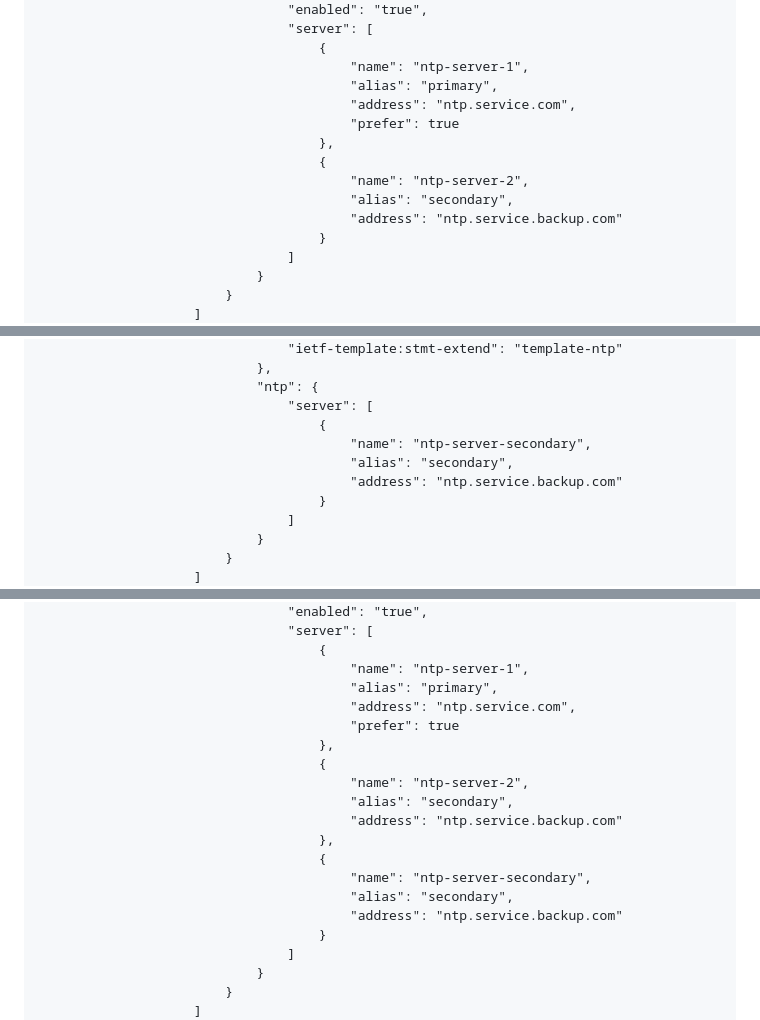
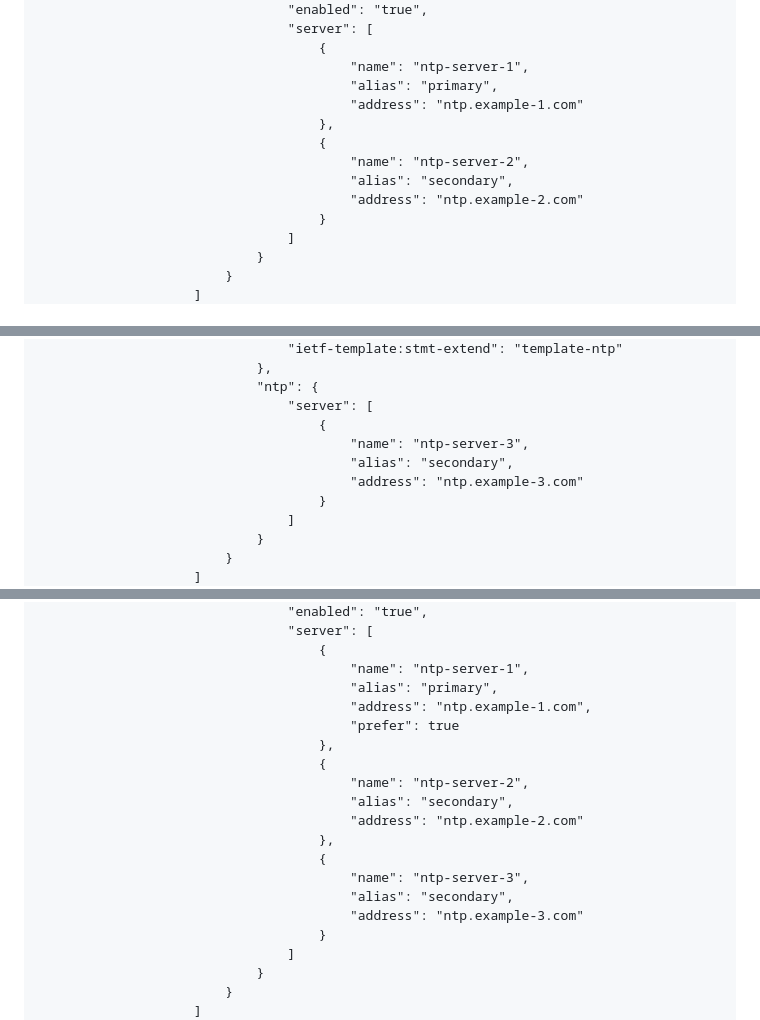
Before and after one commit to QiufangMa/template-mechanism, a Markdown page: draft-ma-netmod-YANG-template.md, 3 parts joined by grey strips. Rendered like a GitHub page.

```diff
--- a/draft-ma-netmod-YANG-template.md
+++ b/draft-ma-netmod-YANG-template.md
@@ -573,13 +572,12 @@ template for NTP configuration, the following template configuration might be se
                                     {
                                         "name": "ntp-server-1",
                                         "alias": "primary",
-                                        "address": "ntp.service.com",
-                                        "prefer": true
+                                        "address": "ntp.example-1.com"
                                     },
                                     {
                                         "name": "ntp-server-2",
                                         "alias": "secondary",
-                                        "address": "ntp.service.backup.com"
+                                        "address": "ntp.example-2.com"
                                     }
                                 ]
                             }
@@ -613,9 +611,9 @@ is shown as follows:
                             "ntp": {
                                 "server": [
                                     {
-                                        "name": "ntp-server-secondary",
+                                        "name": "ntp-server-3",
                                         "alias": "secondary",
-                                        "address": "ntp.service.backup.com"
+                                        "address": "ntp.example-3.com"
                                     }
                                 ]
                             }
@@ -645,18 +643,18 @@ The configuration of template "template-ntp2" is equivalent to the following:
                                     {
                                         "name": "ntp-server-1",
                                         "alias": "primary",
-                                        "address": "ntp.service.com",
+                                        "address": "ntp.example-1.com",
                                         "prefer": true
                                     },
                                     {
                                         "name": "ntp-server-2",
                                         "alias": "secondary",
-                                        "address": "ntp.service.backup.com"
+                                        "address": "ntp.example-2.com"
                                     },
                                     {
-                                        "name": "ntp-server-secondary",
+                                        "name": "ntp-server-3",
                                         "alias": "secondary",
-                                        "address": "ntp.service.backup.com"
+                                        "address": "ntp.example-3.com"
                                     }
                                 ]
                             }
```
Also changed, not shown: other parts of draft-ma-netmod-YANG-template.md (+20 -21 lines).
